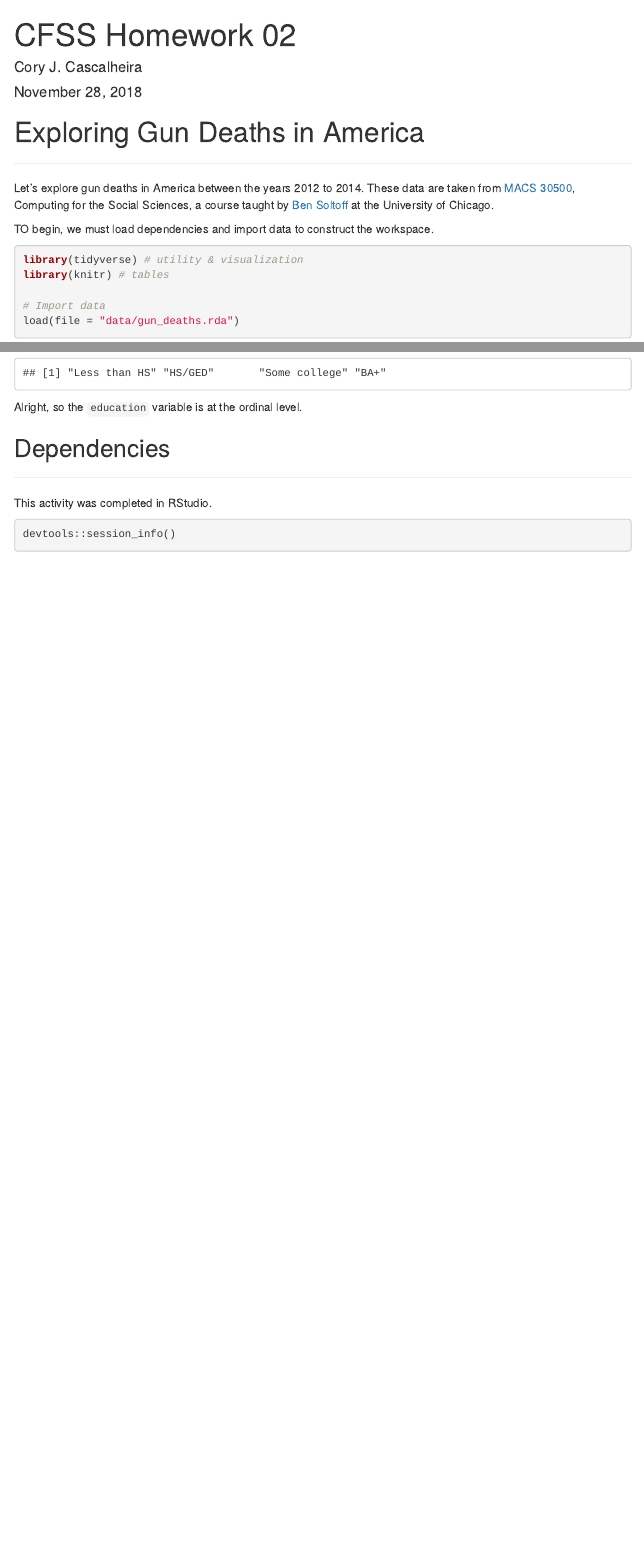
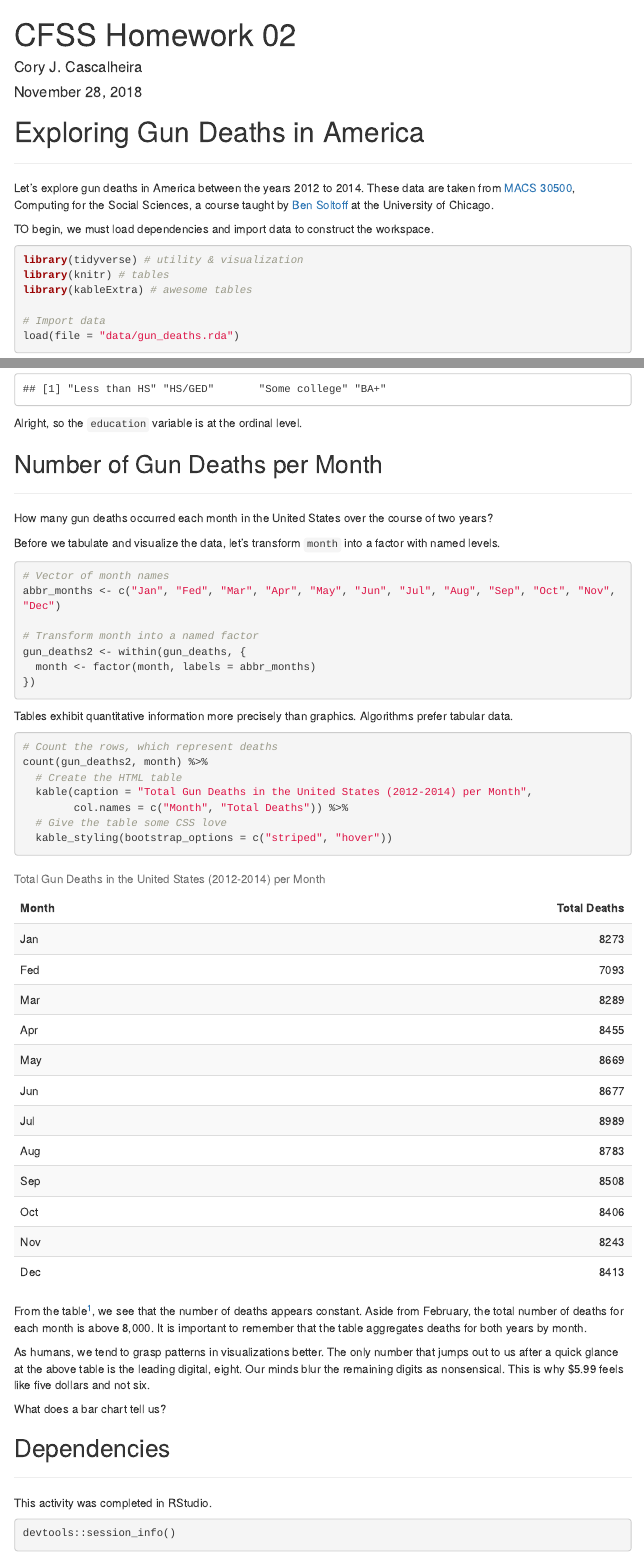
Before and after one commit to CJCascalheira/cfss-hw02, an R Markdown document (doc/cfss-hw02.Rmd): the page in a window 1100 px wide, from its top, and a second part further down, joined at a grey line. Rendered offline with R 4.5, knitr and Pandoc, with nearby package versions; menus at the side of the page are left out.

Commit message:
Add table

````diff
--- a/doc/cfss-hw02.Rmd
+++ b/doc/cfss-hw02.Rmd
@@ -22,6 +22,7 @@ TO begin, we must load dependencies and import data to construct the workspace.
 ```{r message=FALSE}
 library(tidyverse) # utility & visualization
 library(knitr) # tables
+library(kableExtra) # awesome tables
 
 # Import data
 load(file = "data/gun_deaths.rda")
@@ -45,6 +46,45 @@ levels(gun_deaths$education)
 
 Alright, so the `education` variable is at the ordinal level.
 
+## Number of Gun Deaths per Month
+___
+How many gun deaths occurred each month in the United States over the course of two years?
+
+Before we tabulate and visualize the data, let's transform `month` into a factor with named levels.
+
+```{r}
+# Vector of month names
+abbr_months <- c("Jan", "Fed", "Mar", "Apr", "May", "Jun", "Jul", "Aug", "Sep", "Oct", "Nov", "Dec")
+
+# Transform month into a named factor
+gun_deaths2 <- within(gun_deaths, {
+  month <- factor(month, labels = abbr_months)
+})
+```
+
+Tables exhibit quantitative information more precisely than graphics. Algorithms prefer tabular data.
+
+```{r}
+# Count the rows, which represent deaths
+count(gun_deaths2, month) %>%
+  # Create the HTML table
+  kable(caption = "Total Gun Deaths in the United States (2012-2014) per Month",
+        col.names = c("Month", "Total Deaths")) %>%
+  # Give the table some CSS love
+  kable_styling(bootstrap_options = c("striped", "hover"))
+```
+
+From the table[^1], we see that the number of deaths appears constant. Aside from February, the total number of deaths for each month is above 8,000. It is important to remember that the table aggregates deaths for both years by month.
+
+As humans, we tend to grasp patterns in visualizations better. The only number that jumps out to us after a quick glance at the above table is the leading digital, eight. Our minds blur the remaining digits as nonsensical. This is why $5.99 feels like five dollars and not six.
+
+What does a bar chart tell us?
+
+```{r}
+
+```
+
+
 ## Dependencies
 ___
 This activity was completed in RStudio.
````
Also changed, not shown: doc/cfss-hw02.html, doc/cfss-hw02.Rmd (2 more changed lines).
